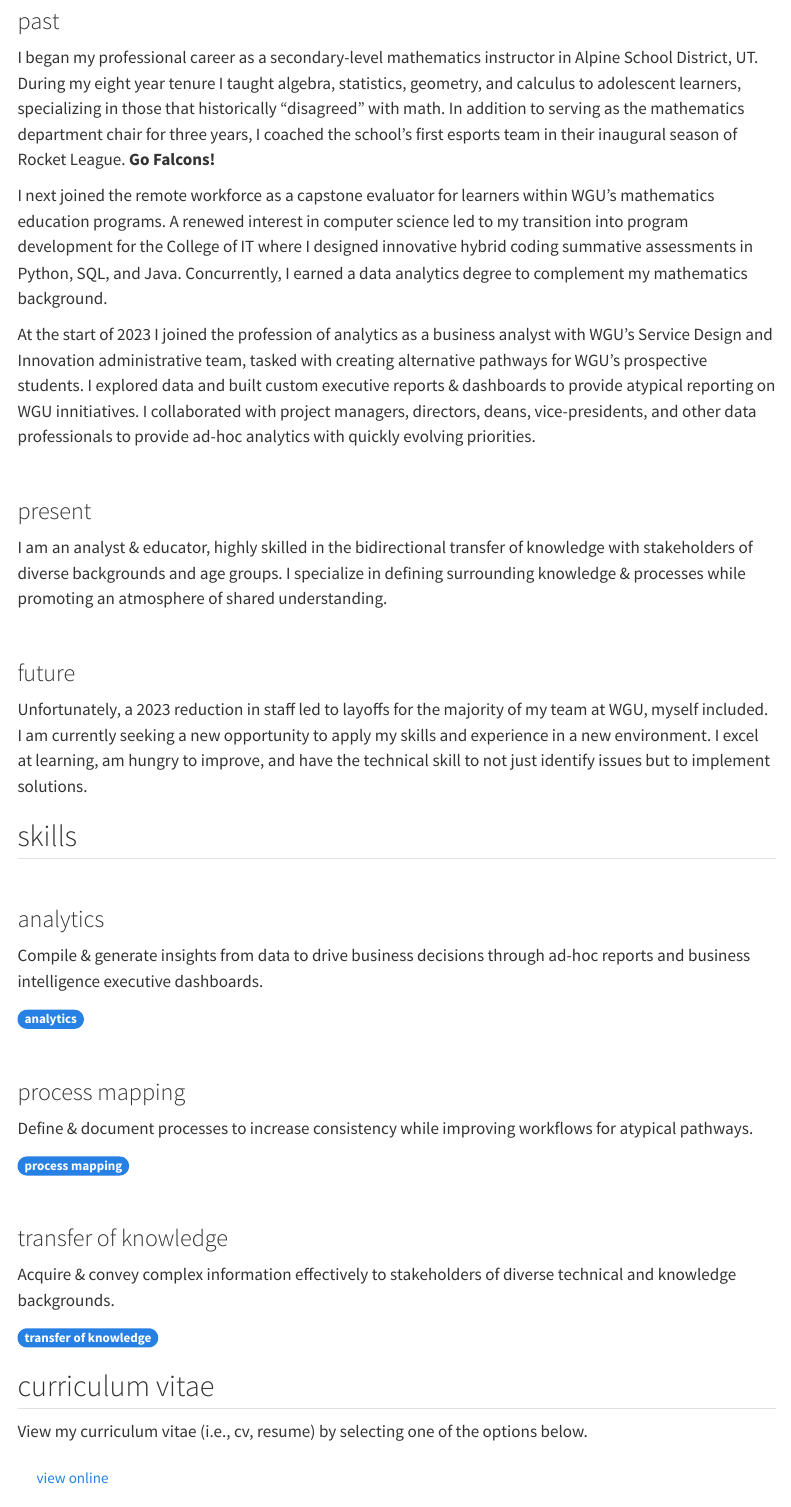
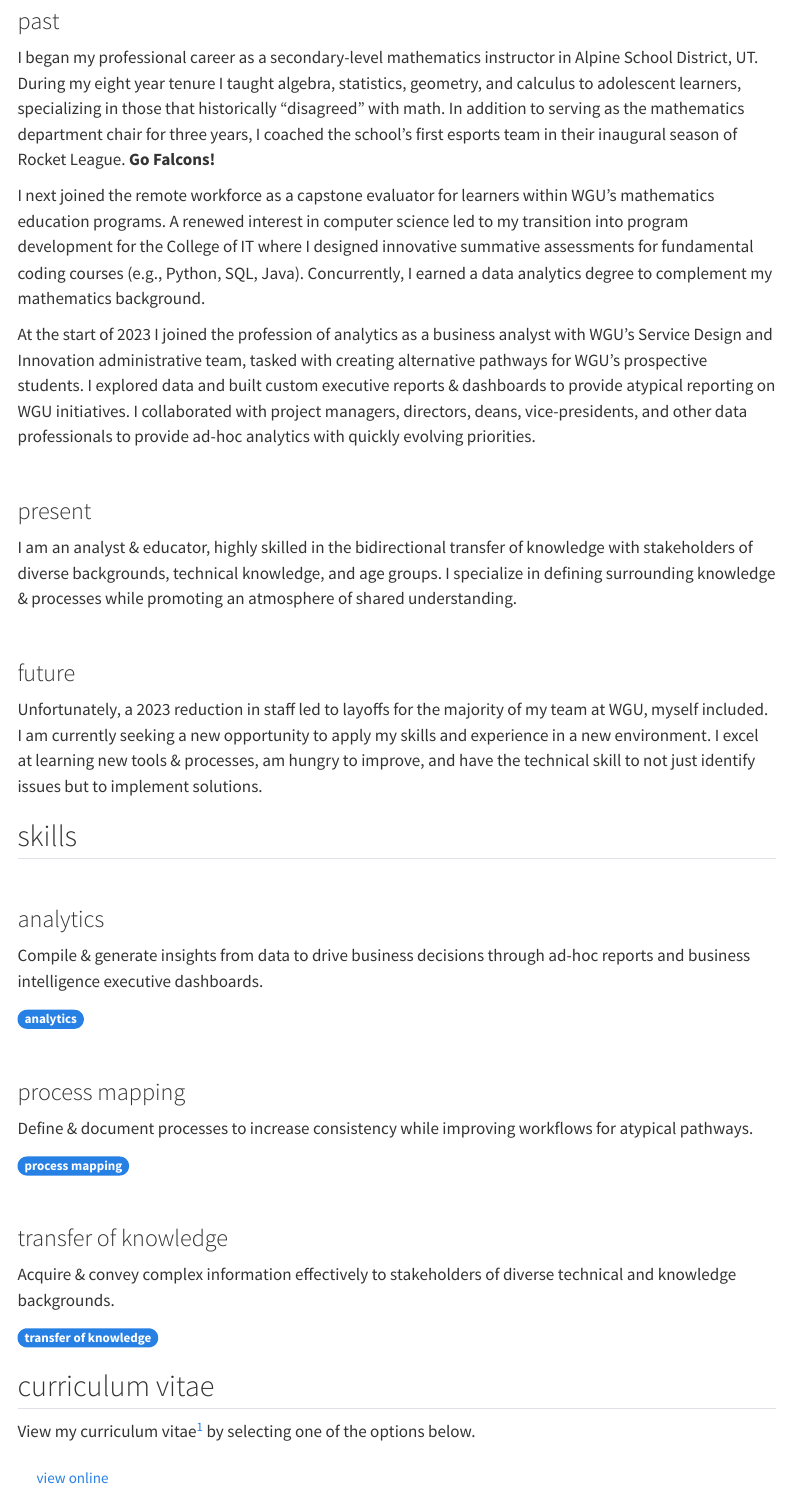
Before and after one commit to crossinguard/professional-profile, a Quarto document (index.qmd): the page in a window 1100 px wide, from 340 px down. Rendered offline with R 4.5, knitr and Pandoc in place of Quarto, with nearby package versions; menus at the side of the page are left out.

Commit message:
Fixed typo, added cv footnote

```diff
--- a/index.qmd
+++ b/index.qmd
@@ -38,17 +38,17 @@ business analyst, assessment developer, mathematics educator
 
 I began my professional career as a secondary-level mathematics instructor in Alpine School District, UT. During my eight year tenure I taught algebra, statistics, geometry, and calculus to adolescent learners, specializing in those that historically "disagreed" with math. In addition to serving as the mathematics department chair for three years, I coached the school's first esports team in their inaugural season of Rocket League. **Go Falcons!**
 
-I next joined the remote workforce as a capstone evaluator for learners within WGU's mathematics education programs. A renewed interest in computer science led to my transition into program development for the College of IT where I designed innovative hybrid coding summative assessments in Python, SQL, and Java. Concurrently, I earned a data analytics degree to complement my mathematics background.
+I next joined the remote workforce as a capstone evaluator for learners within WGU's mathematics education programs. A renewed interest in computer science led to my transition into program development for the College of IT where I designed innovative summative assessments for fundamental coding courses (e.g., Python, SQL, Java). Concurrently, I earned a data analytics degree to complement my mathematics background.
 
-At the start of 2023 I joined the profession of analytics as a business analyst with WGU's Service Design and Innovation administrative team, tasked with creating alternative pathways for WGU's prospective students. I explored data and built custom executive reports & dashboards to provide atypical reporting on WGU innitiatives. I collaborated with project managers, directors, deans, vice-presidents, and other data professionals to provide ad-hoc analytics with quickly evolving priorities.
+At the start of 2023 I joined the profession of analytics as a business analyst with WGU's Service Design and Innovation administrative team, tasked with creating alternative pathways for WGU's prospective students. I explored data and built custom executive reports & dashboards to provide atypical reporting on WGU initiatives. I collaborated with project managers, directors, deans, vice-presidents, and other data professionals to provide ad-hoc analytics with quickly evolving priorities.
 
 ### <i class="bi bi-play-btn-fill"></i><br>present
 
-I am an analyst & educator, highly skilled in the bidirectional transfer of knowledge with stakeholders of diverse backgrounds and age groups. I specialize in defining surrounding knowledge & processes while promoting an atmosphere of shared understanding.
+I am an analyst & educator, highly skilled in the bidirectional transfer of knowledge with stakeholders of diverse backgrounds, technical knowledge, and age groups. I specialize in defining surrounding knowledge & processes while promoting an atmosphere of shared understanding.
 
 ### <i class="bi bi-fast-forward-btn-fill"></i><br>future
 
-Unfortunately, a 2023 reduction in staff led to layoffs for the majority of my team at WGU, myself included. I am currently seeking a new opportunity to apply my skills and experience in a new environment. I excel at learning, am hungry to improve, and have the technical skill to not just identify issues but to implement solutions.
+Unfortunately, a 2023 reduction in staff led to layoffs for the majority of my team at WGU, myself included. I am currently seeking a new opportunity to apply my skills and experience in a new environment. I excel at learning new tools & processes, am hungry to improve, and have the technical skill to not just identify issues but to implement solutions.
 
 ## skills
 
@@ -85,7 +85,7 @@ Acquire & convey complex information effectively to stakeholders of diverse tech
 
 ## curriculum vitae
 
-View my curriculum vitae (i.e., cv, resume) by selecting one of the options below.
+View my curriculum vitae^[keywords: cv, resume] by selecting one of the options below.
 
 ::: {.cv-cards .d-flex}
 
```
Also changed, not shown: docs/search.json, 1 other file.
